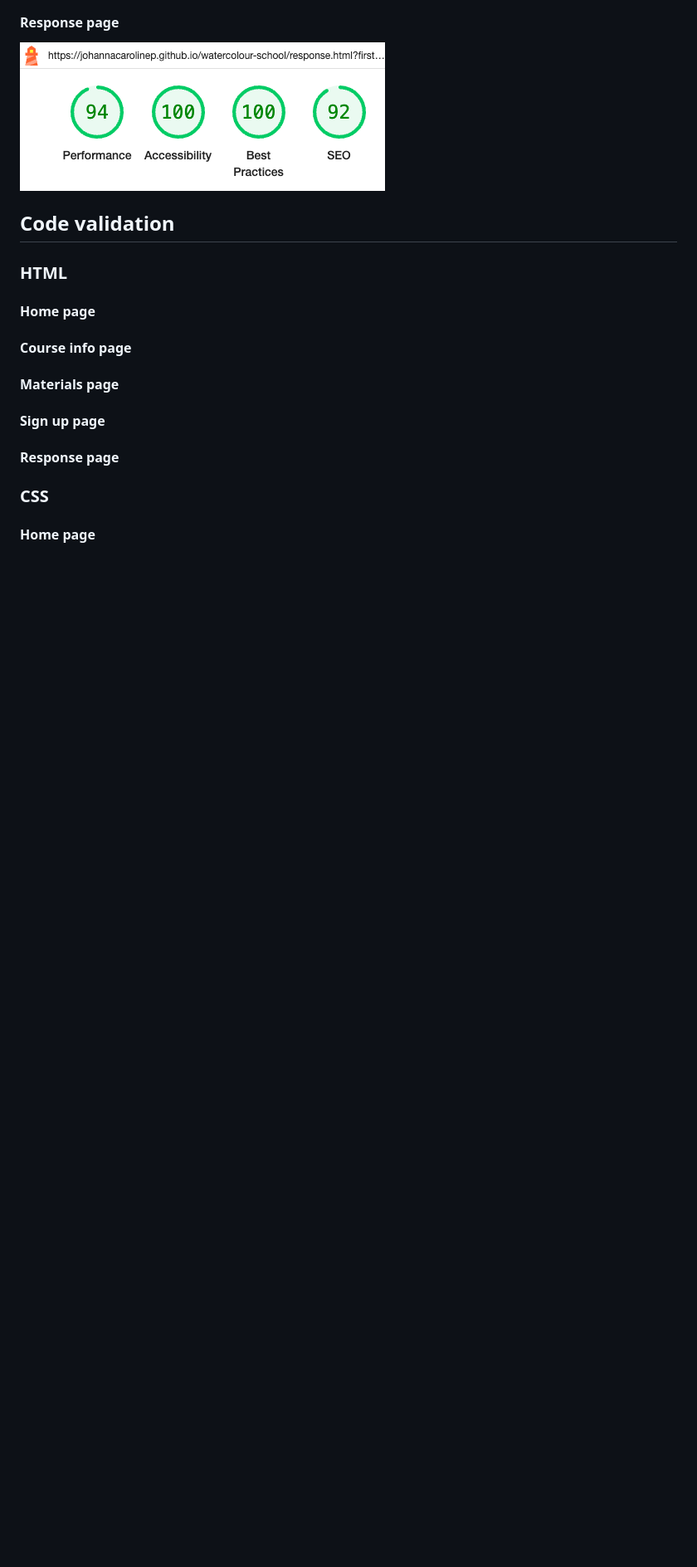
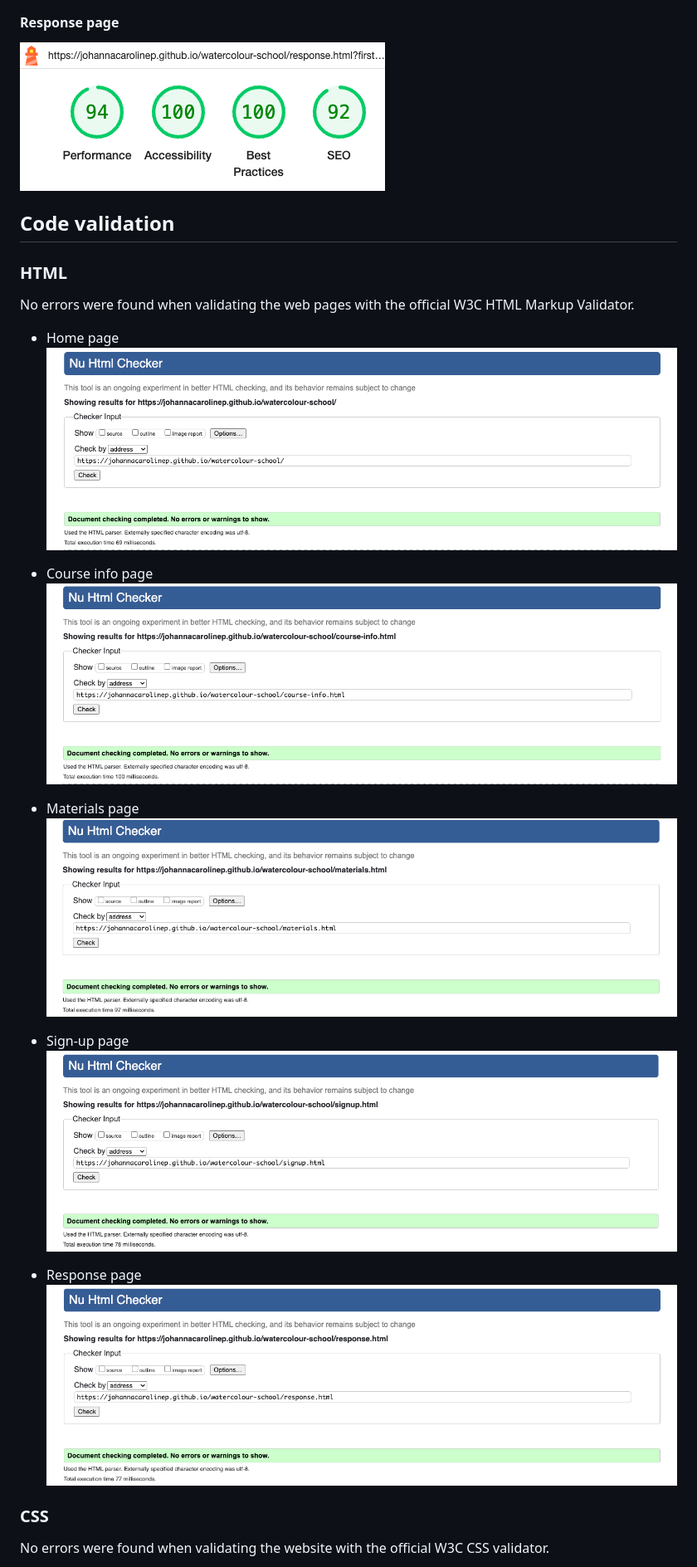
Before and after one commit to johannacarolinep/watercolour-school, a Markdown page: TESTING.md, the part around one of its changes. Shown at 83% size. GitHub-like rendering; pictures changed too: documentation/html-validation-course-info-page.png (added), documentation/html-validation-homepage.png (added), documentation/html-validation-materials-page.png (added); blank space fills up the shorter version.

Commit message:
Add HTML and CSS validation results to TESTING.md

```diff
--- a/TESTING.md
+++ b/TESTING.md
@@ -108,16 +108,23 @@ All web pages' performance and accessibility were assessed using Lighthouse in G
 
 ## Code validation
 ### HTML
-#### Home page
+No errors were found when validating the web pages with the official W3C HTML Markup Validator.
 
-#### Course info page
+- Home page
+![Validator results for the Home page](documentation/html-validation-homepage.png)
 
-#### Materials page
+- Course info page
+![Validator results for the Course info page](documentation/html-validation-course-info-page.png)
 
-#### Sign up page
+- Materials page
+![Validator results for the Materials page](documentation/html-validation-materials-page.png)
 
-#### Response page
+- Sign-up page
+![Validator results for the Sign-up page](documentation/html-validation-signup-page.png)
+
+- Response page
+![Validator results for the Response page](documentation/html-validation-response-page.png)
 
 ### CSS
-#### Home page
+No errors were found when validating the website with the official W3C CSS validator.
 
```
Also changed, not shown: other parts of TESTING.md (+1 -7 lines), documentation/css-validation.png (added), 2 other files.
